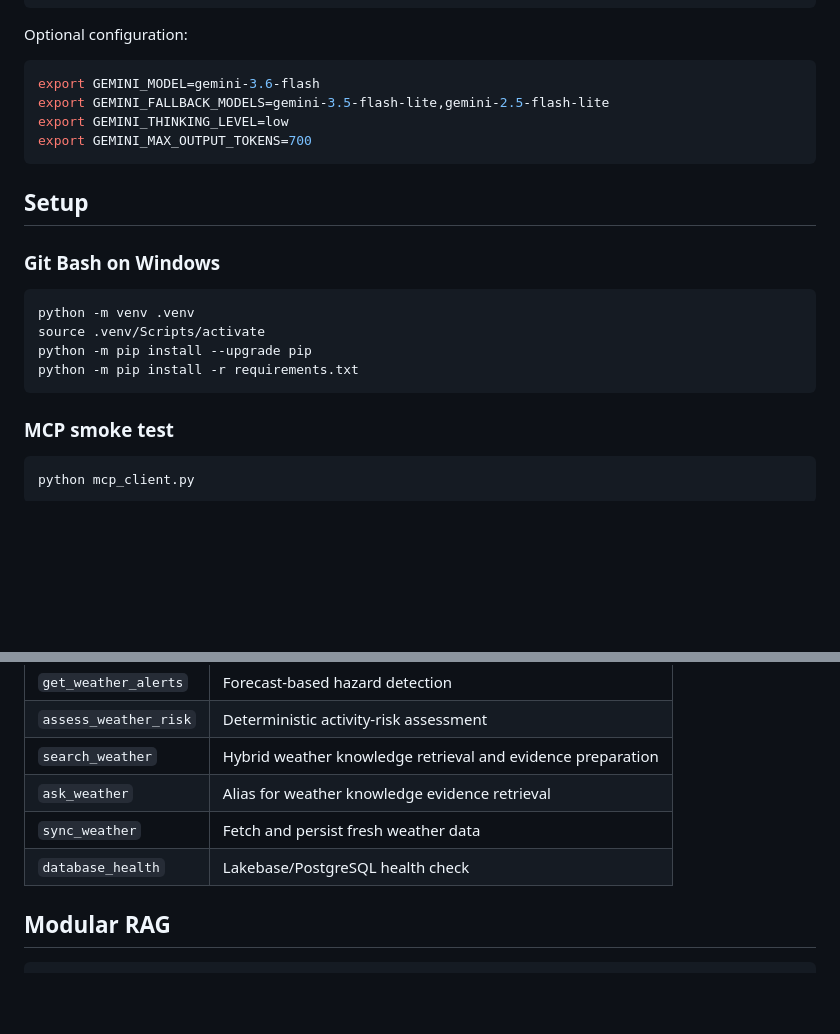
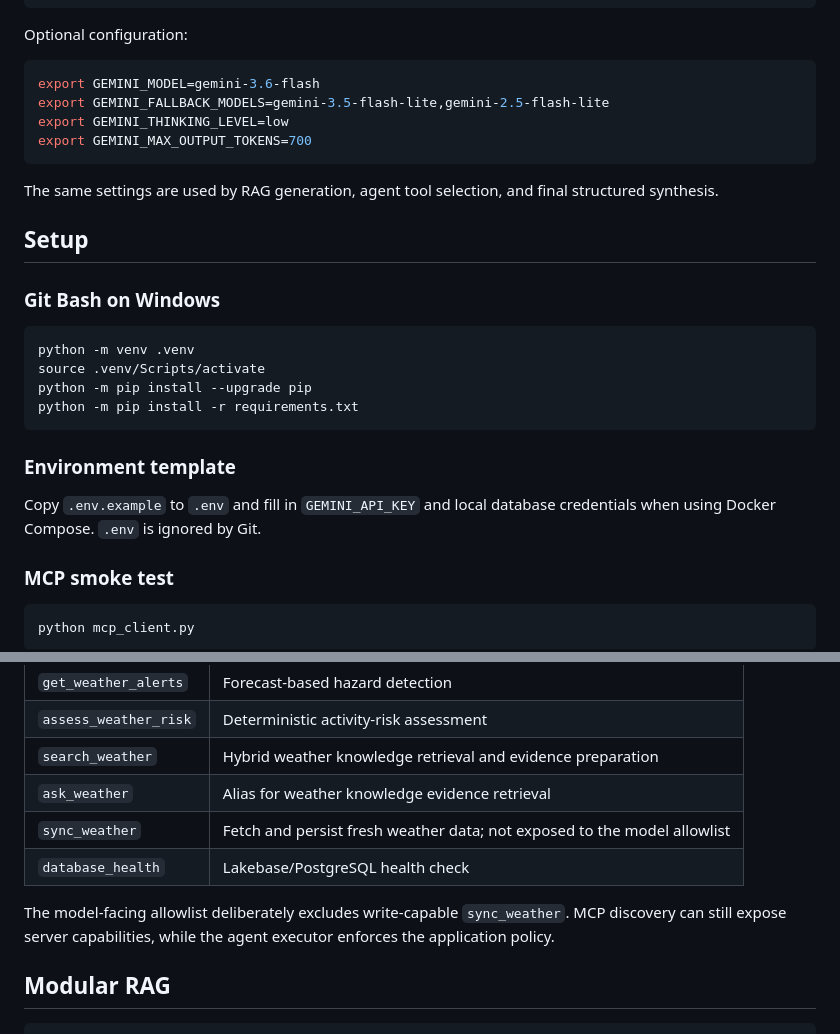
Before and after one commit to Atul1127/MCP-Enabled-Weather-Intelligence-System, a Markdown page: README.md, 2 parts joined by grey strips. GitHub-like rendering; blank space fills up the shorter version.

````diff
--- a/README.md
+++ b/README.md
@@ -84,6 +84,8 @@ export GEMINI_THINKING_LEVEL=low
 export GEMINI_MAX_OUTPUT_TOKENS=700
 ```
 
+The same settings are used by RAG generation, agent tool selection, and final structured synthesis.
+
 ## Setup
 
 ### Git Bash on Windows
@@ -94,6 +96,10 @@ source .venv/Scripts/activate
 python -m pip install --upgrade pip
 python -m pip install -r requirements.txt
 ```
+
+### Environment template
+
+Copy `.env.example` to `.env` and fill in `GEMINI_API_KEY` and local database credentials when using Docker Compose. `.env` is ignored by Git.
 
 ### MCP smoke test
 
@@ -137,8 +156,10 @@ POST /weather/sync
 | `assess_weather_risk` | Deterministic activity-risk assessment |
 | `search_weather` | Hybrid weather knowledge retrieval and evidence preparation |
 | `ask_weather` | Alias for weather knowledge evidence retrieval |
-| `sync_weather` | Fetch and persist fresh weather data |
+| `sync_weather` | Fetch and persist fresh weather data; not exposed to the model allowlist |
 | `database_health` | Lakebase/PostgreSQL health check |
+
+The model-facing allowlist deliberately excludes write-capable `sync_weather`. MCP discovery can still expose server capabilities, while the agent executor enforces the application policy.
 
 ## Modular RAG
 
````
Also changed, not shown: other parts of README.md (+69 -52 lines).
